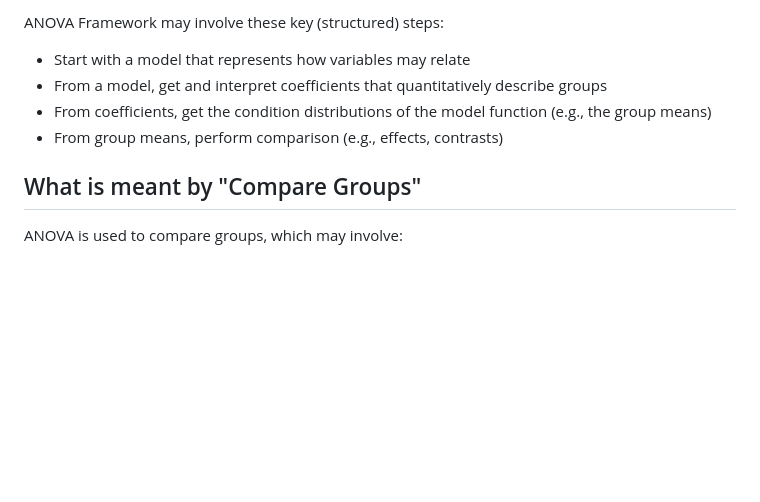
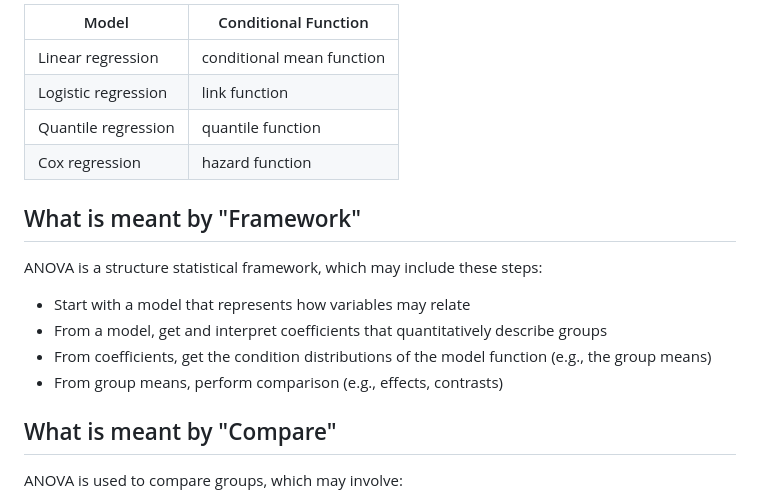
Before and after one commit to jpbisciotti/anova, a Markdown page: 01-what-is-anova.md, the part around one of its changes. Drawn GitHub-style; blank space fills up the shorter version.

```diff
--- a/01-what-is-anova.md
+++ b/01-what-is-anova.md
@@ -61,11 +73,20 @@ A "conditional" function is calculated for each group:
 
-ANOVA Framework may involve these key (structured) steps:
+| Model               | Conditional Function      |
+|---------------------|---------------------------|
+| Linear regression   | conditional mean function |
+| Logistic regression | link function             |
+| Quantile regression | quantile function         |
+| Cox regression      | hazard function           |
+
+## What is meant by "Framework"
+
+ANOVA is a structure statistical framework, which may include these steps:
 - Start with a model that represents how variables may relate
 - From a model, get and interpret coefficients that quantitatively describe groups
 - From coefficients, get the condition distributions of the model function (e.g., the group means)
 - From group means, perform comparison (e.g., effects, contrasts)
 
-## What is meant by "Compare Groups"
+## What is meant by "Compare"
 
 ANOVA is used to compare groups, which may involve:
 - Getting the difference between group means (i.e., effects)
```
Also changed, not shown: other parts of 01-what-is-anova.md (+27 -15 lines).
